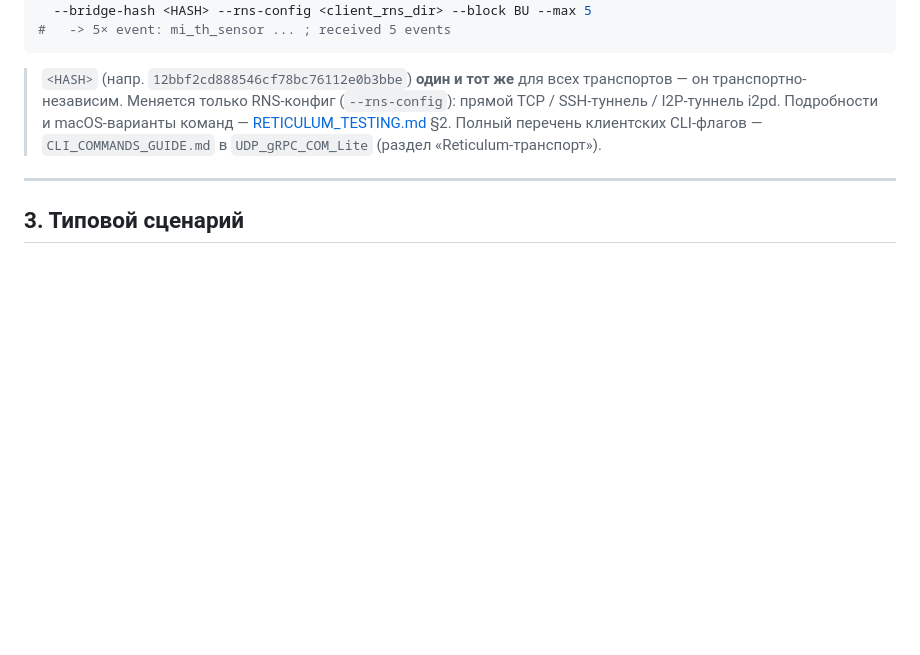
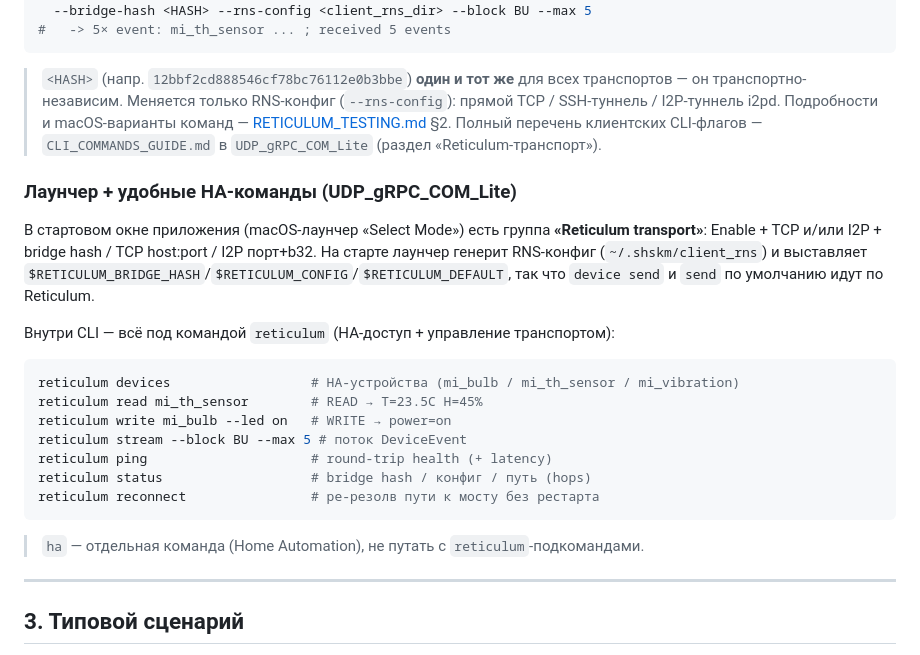
Before and after one commit to kureinmaxim/ApiRgRPC, a Markdown page: CLI_RETICULUM.md, the part around the change. GitHub-like rendering; blank space fills up the shorter version.

Commit message:
docs(reticulum): CLI_RETICULUM.md — команды под `reticulum` (HA-доступ + reconnect)
Синхронизация с UDP_gRPC_COM_Lite: HA-доступ перенесён с `ha` на подкоманды
`reticulum` (read/write/stream/ping) + заметка про лаунчер.

Co-Authored-By: Claude Opus 4.8 <noreply@anthropic.com>

````diff
--- a/CLI_RETICULUM.md
+++ b/CLI_RETICULUM.md
@@ -95,6 +95,26 @@ python -m reticulum_transport.subscribe_demo \
 > Полный перечень клиентских CLI-флагов — `CLI_COMMANDS_GUIDE.md` в
 > `UDP_gRPC_COM_Lite` (раздел «Reticulum-транспорт»).
 
+### Лаунчер + удобные HA-команды (UDP_gRPC_COM_Lite)
+
+В стартовом окне приложения (macOS-лаунчер «Select Mode») есть группа
+**«Reticulum transport»**: Enable + TCP и/или I2P + bridge hash / TCP host:port /
+I2P порт+b32. На старте лаунчер генерит RNS-конфиг (`~/.shskm/client_rns`) и
+выставляет `$RETICULUM_BRIDGE_HASH`/`$RETICULUM_CONFIG`/`$RETICULUM_DEFAULT`, так
+что `device send` и `send` по умолчанию идут по Reticulum.
+
+Внутри CLI — всё под командой `reticulum` (HA-доступ + управление транспортом):
+```bash
+reticulum devices                  # HA-устройства (mi_bulb / mi_th_sensor / mi_vibration)
+reticulum read mi_th_sensor        # READ → T=23.5C H=45%
+reticulum write mi_bulb --led on   # WRITE → power=on
+reticulum stream --block BU --max 5 # поток DeviceEvent
+reticulum ping                     # round-trip health (+ latency)
+reticulum status                   # bridge hash / конфиг / путь (hops)
+reticulum reconnect                # ре-резолв пути к мосту без рестарта
+```
+> `ha` — отдельная команда (Home Automation), не путать с `reticulum`-подкомандами.
+
 ---
 
 ## 3. Типовой сценарий
````
